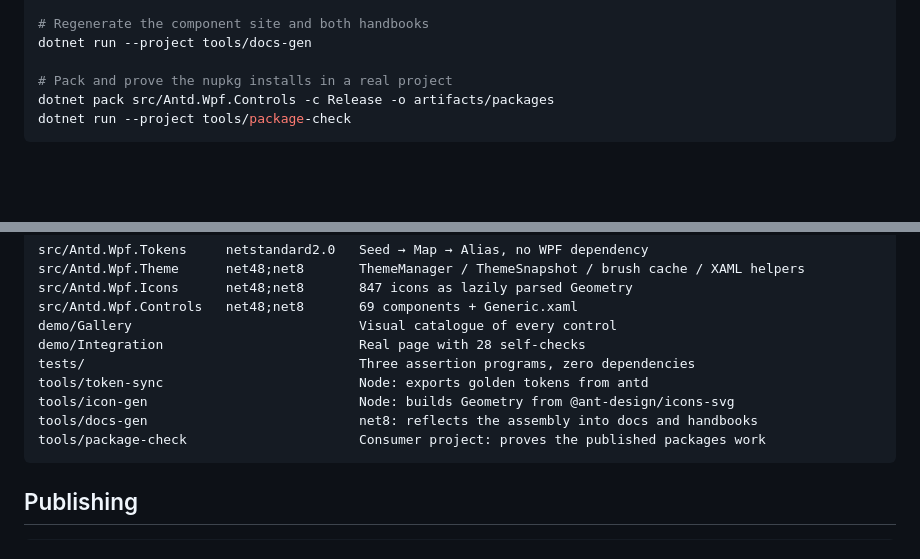
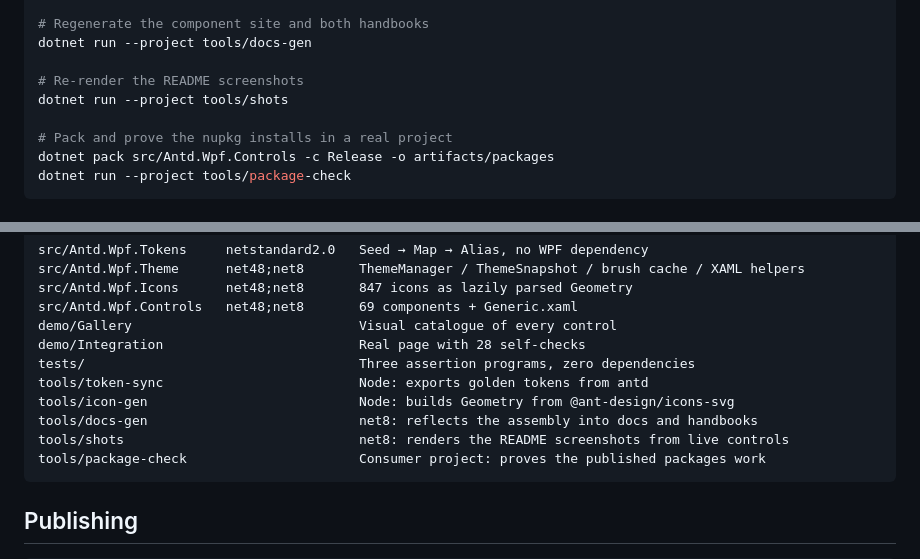
Before and after one commit to srdava/antd-wpf, a Markdown page: README.en.md, 2 parts joined by grey strips. Drawn GitHub-style; blank space fills up the shorter version.

````diff
--- a/README.en.md
+++ b/README.en.md
@@ -118,6 +128,9 @@ dotnet run --project demo/Antd.Wpf.Integration -f net8.0-windows -- --selftest
 # Regenerate the component site and both handbooks
 dotnet run --project tools/docs-gen
 
+# Re-render the README screenshots
+dotnet run --project tools/shots
+
 # Pack and prove the nupkg installs in a real project
 dotnet pack src/Antd.Wpf.Controls -c Release -o artifacts/packages
 dotnet run --project tools/package-check
@@ -136,6 +149,7 @@ tests/                                   Three assertion programs, zero dependen
 tools/token-sync                         Node: exports golden tokens from antd
 tools/icon-gen                           Node: builds Geometry from @ant-design/icons-svg
 tools/docs-gen                           net8: reflects the assembly into docs and handbooks
+tools/shots                              net8: renders the README screenshots from live controls
 tools/package-check                      Consumer project: proves the published packages work
 ```
 
````
Also changed, not shown: other parts of README.en.md (+10 -0 lines), README.md (+14 -0 lines), docs/assets/readme-components.png (added), 3 other files.
